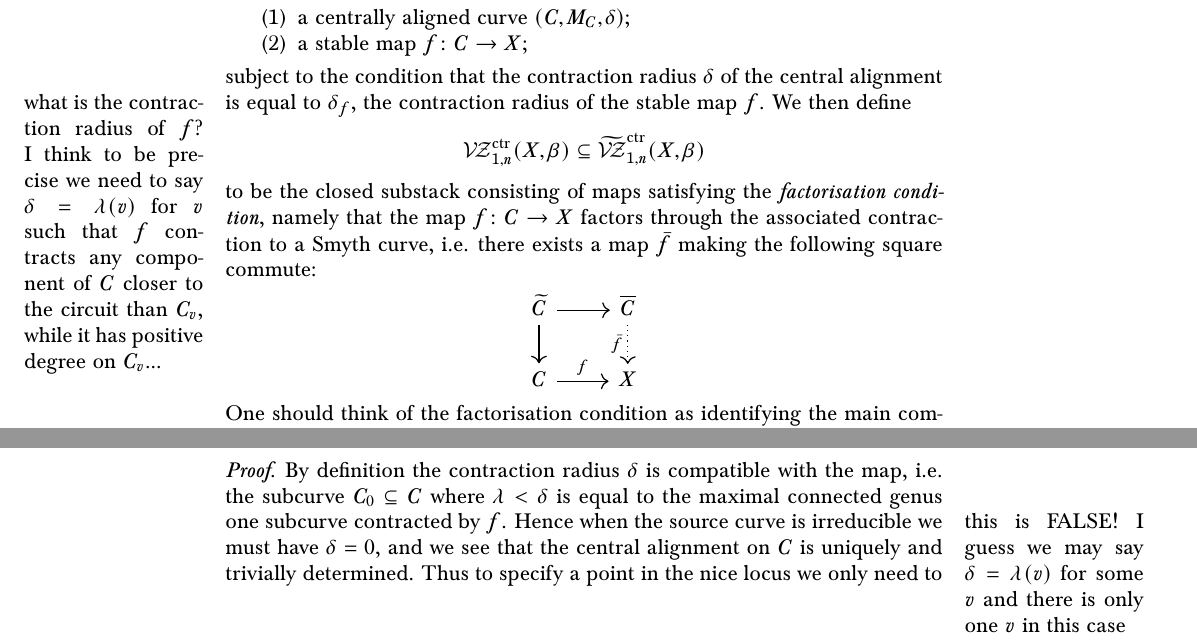
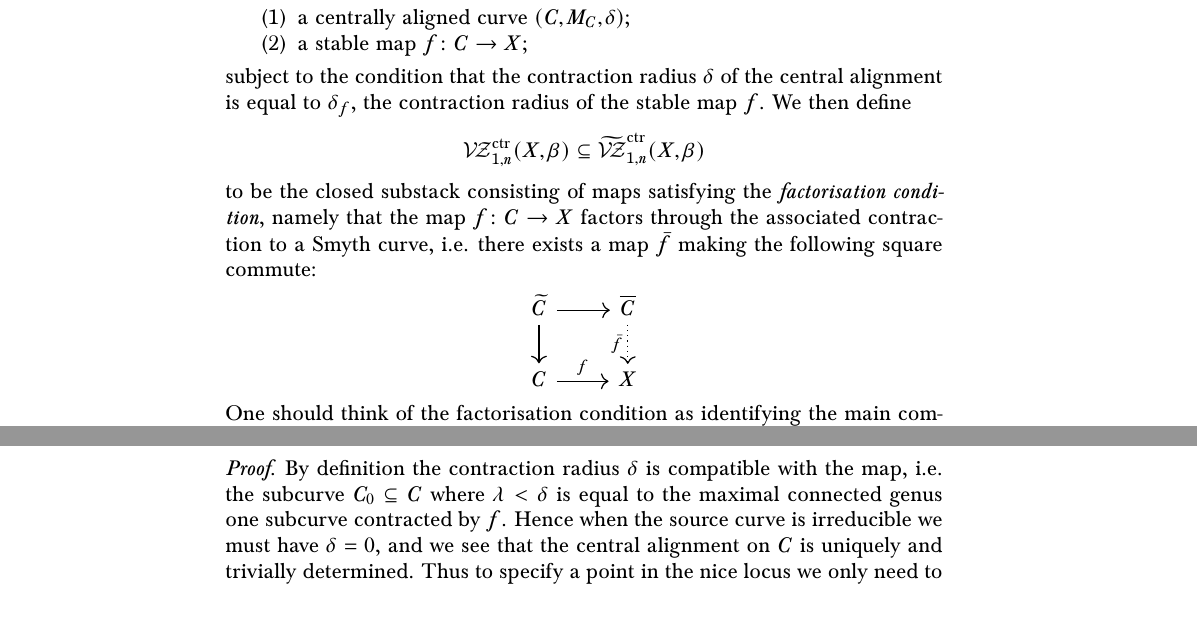
Before and after one commit to navidnabijou/Genus-One-Relative-Radially-Aligned-Maps, a LaTeX paper (genus-one-relative-maps.tex): two parts of pages 2 and 3 of 10, joined at a grey line, cut so that both start at the same text. Compiled offline with pdfLaTeX.

Commit message:
Changed code

```diff
--- a/genus-one-relative-maps.tex
+++ b/genus-one-relative-maps.tex
@@ -196,7 +196,7 @@ so that objects of $\tVZc(X,\beta)$ consist of
 \item a centrally aligned curve $(C,M_C,\delta)$;
 \item a stable map $f\colon C \to X$;
 \end{enumerate}
-subject to the condition that the contraction radius $\delta$ of the central alignment is equal to $\delta_f$, the contraction radius of the stable map $f$. \marginpar{what is the contraction radius of $f$? I think to be precise we need to say $\delta=\lambda(v)$ for $v$ such that $f$ contracts any component of $C$ closer to the circuit than $C_v$, while it has positive degree on $C_v$...} We then define
+subject to the condition that the contraction radius $\delta$ of the central alignment is equal to $\delta_f$, the contraction radius of the stable map $f$. We then define
 \begin{equation*} \VZc(X,\beta) \subseteq \tVZc(X,\beta) \end{equation*}
 to be the closed substack consisting of maps satisfying the \emph{factorisation condition}, namely that the map $f\colon C\to X$ factors through the associated contraction to a Smyth curve, i.e. there exists a map $\bar{f}$ making the following square commute:
 \bcd
@@ -248,7 +248,7 @@ of centrally aligned maps satisfying the following two conditions:
 The nice locus $\VZcrel(\PP^N|H,d)^{\circ}$ is irreducible.
 \end{lem}
 \begin{proof}
-By definition the contraction radius $\delta$ is compatible with the map, i.e. the subcurve $C_0\subseteq C$ where $\lambda<\delta$ is equal to the maximal connected genus one subcurve contracted by $f$.\marginpar{this is FALSE! I guess we may say $\delta=\lambda(v)$ for some $v$ and there is only one $v$ in this case} Hence when the source curve is irreducible we must have $\delta=0$, and we see that the central alignment on $C$ is uniquely and trivially determined. Thus to specify a point in the nice locus we only need to specify the source curve $C$ (as a scheme) and the map $f$. A parametrisation can be given from the vector bundle:\marginnote{I'm sure there's a simpler way to say this - Navid}
+By definition the contraction radius $\delta$ is compatible with the map, i.e. the subcurve $C_0\subseteq C$ where $\lambda<\delta$ is equal to the maximal connected genus one subcurve contracted by $f$. Hence when the source curve is irreducible we must have $\delta=0$, and we see that the central alignment on $C$ is uniquely and trivially determined. Thus to specify a point in the nice locus we only need to specify the source curve $C$ (as a scheme) and the map $f$. A parametrisation can be given from the vector bundle:\marginnote{I'm sure there's a simpler way to say this - Navid}
 \[ \operatorname{Vb}\left(\pi_*\OO_{\mathcal E}(\sum_{j=n+1}^{n+\delta}\sigma_j)\oplus\pi_*\OO_{\mathcal E}(\sum_{j=1}^{n+\delta}\sigma_j)^{\oplus r}\right) \quad \text{on} \quad \mathcal{M}_{1,n+\delta}\]
 where $\pi\colon\mathcal E\to\mathcal M$ is the universal curve and $\delta=d-\sum\alpha_i$.
 \end{proof}
```
Also changed, not shown: genus-one-relative-maps.pdf, 1 other file.
